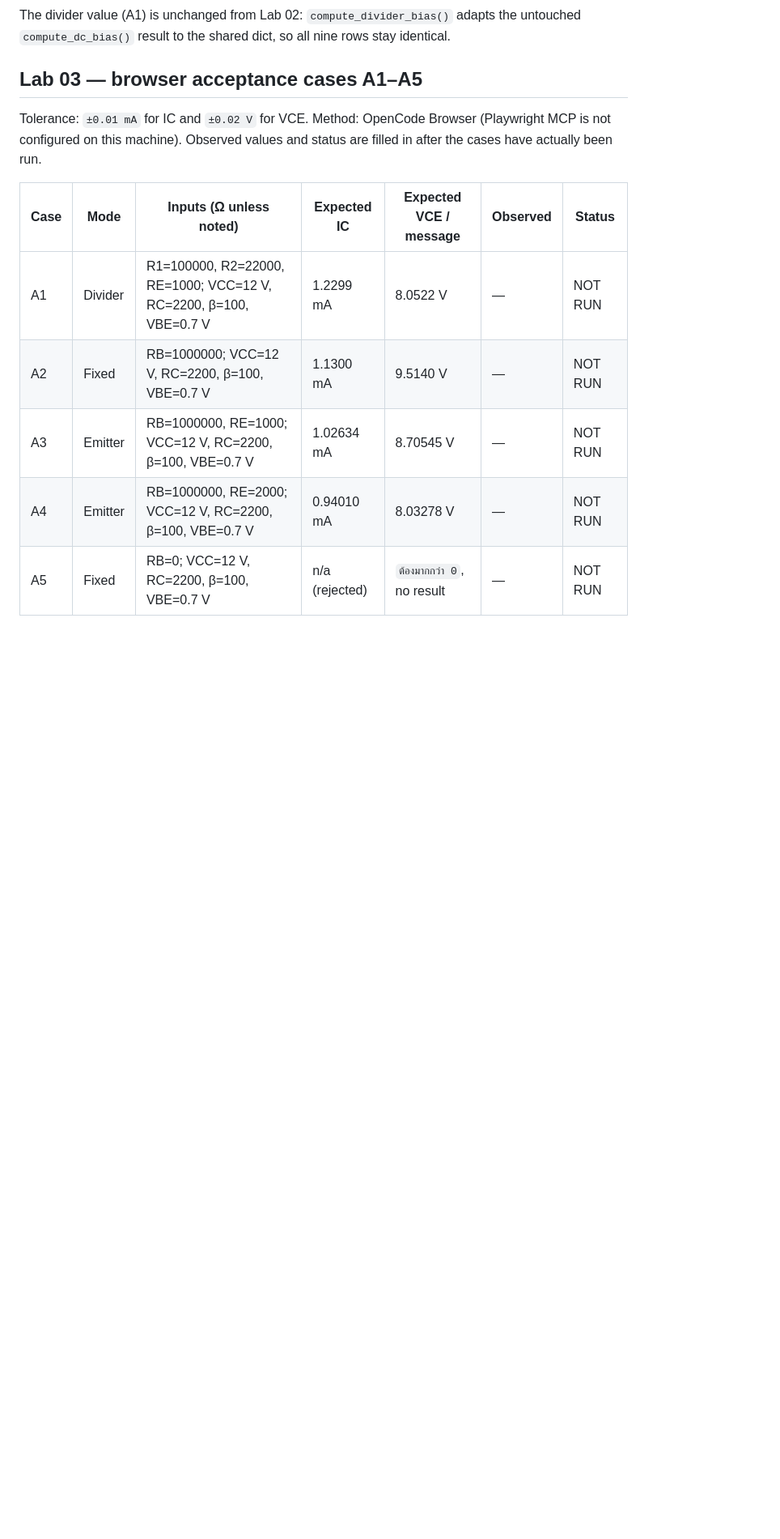
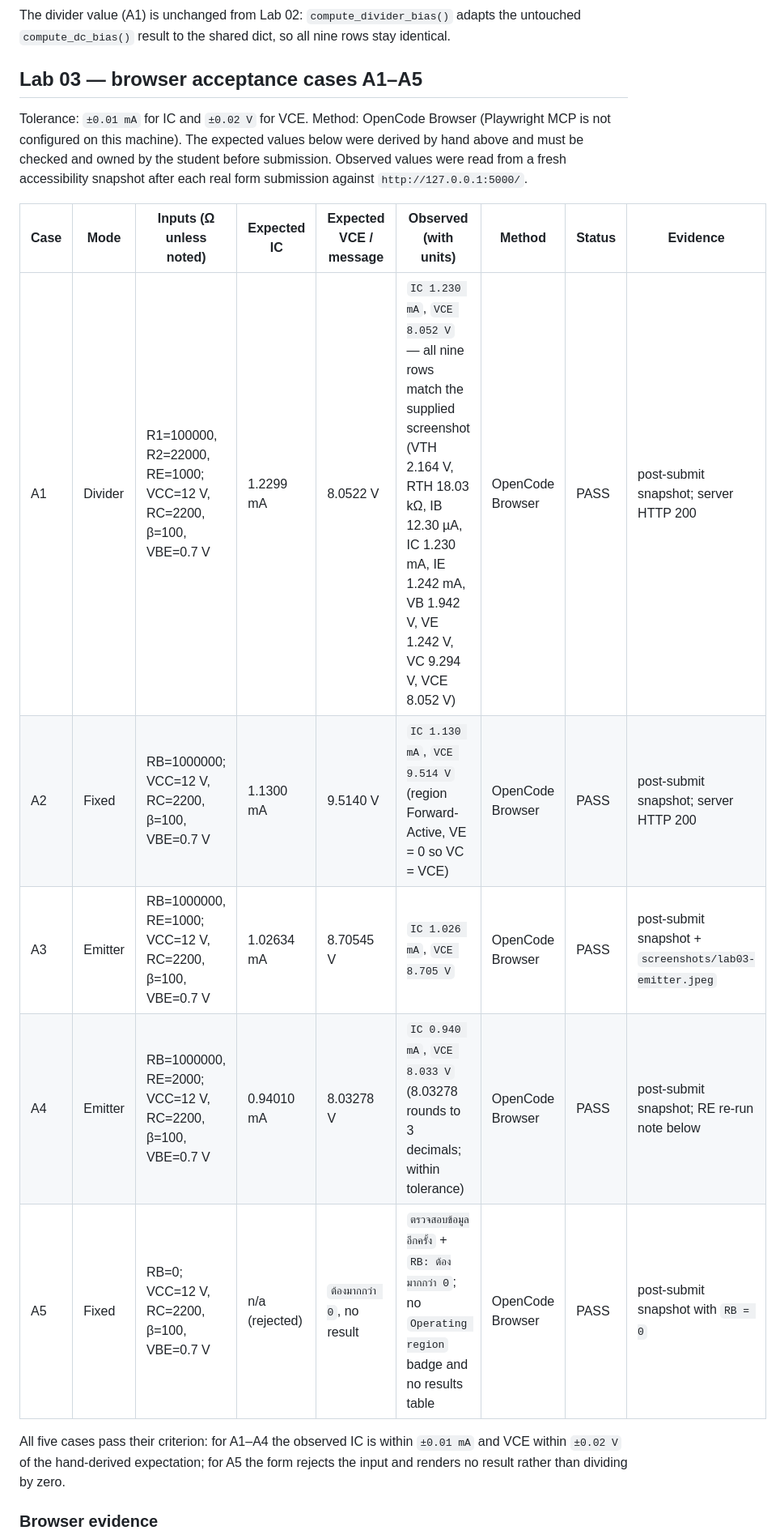
Before and after one commit to GTThanakrit/BJT-DC-Bias-Web-App, a Markdown page: docs/validation.md, the part around one of its changes. Shown at 81% size. GitHub-like rendering; blank space fills up the shorter version.

```diff
--- a/docs/validation.md
+++ b/docs/validation.md
@@ -107,13 +107,22 @@ stay identical.
 ## Lab 03 — browser acceptance cases A1–A5
 
 Tolerance: `±0.01 mA` for IC and `±0.02 V` for VCE. Method: OpenCode Browser
-(Playwright MCP is not configured on this machine). Observed values and status
-are filled in after the cases have actually been run.
+(Playwright MCP is not configured on this machine). The expected values below
+were derived by hand above and must be checked and owned by the student before
+submission. Observed values were read from a fresh accessibility snapshot after
+each real form submission against `http://127.0.0.1:5000/`.
 
-| Case | Mode | Inputs (Ω unless noted) | Expected IC | Expected VCE / message | Observed | Status |
-|---|---|---|---|---|---|---|
-| A1 | Divider | R1=100000, R2=22000, RE=1000; VCC=12 V, RC=2200, β=100, VBE=0.7 V | 1.2299 mA | 8.0522 V | — | NOT RUN |
-| A2 | Fixed | RB=1000000; VCC=12 V, RC=2200, β=100, VBE=0.7 V | 1.1300 mA | 9.5140 V | — | NOT RUN |
-| A3 | Emitter | RB=1000000, RE=1000; VCC=12 V, RC=2200, β=100, VBE=0.7 V | 1.02634 mA | 8.70545 V | — | NOT RUN |
-| A4 | Emitter | RB=1000000, RE=2000; VCC=12 V, RC=2200, β=100, VBE=0.7 V | 0.94010 mA | 8.03278 V | — | NOT RUN |
-| A5 | Fixed | RB=0; VCC=12 V, RC=2200, β=100, VBE=0.7 V | n/a (rejected) | `ต้องมากกว่า 0`, no result | — | NOT RUN |
+| Case | Mode | Inputs (Ω unless noted) | Expected IC | Expected VCE / message | Observed (with units) | Method | Status | Evidence |
+|---|---|---|---|---|---|---|---|---|
+| A1 | Divider | R1=100000, R2=22000, RE=1000; VCC=12 V, RC=2200, β=100, VBE=0.7 V | 1.2299 mA | 8.0522 V | `IC 1.230 mA`, `VCE 8.052 V` — all nine rows match the supplied screenshot (VTH 2.164 V, RTH 18.03 kΩ, IB 12.30 µA, IC 1.230 mA, IE 1.242 mA, VB 1.942 V, VE 1.242 V, VC 9.294 V, VCE 8.052 V) | OpenCode Browser | PASS | post-submit snapshot; server HTTP 200 |
+| A2 | Fixed | RB=1000000; VCC=12 V, RC=2200, β=100, VBE=0.7 V | 1.1300 mA | 9.5140 V | `IC 1.130 mA`, `VCE 9.514 V` (region Forward-Active, VE = 0 so VC = VCE) | OpenCode Browser | PASS | post-submit snapshot; server HTTP 200 |
+| A3 | Emitter | RB=1000000, RE=1000; VCC=12 V, RC=2200, β=100, VBE=0.7 V | 1.02634 mA | 8.70545 V | `IC 1.026 mA`, `VCE 8.705 V` | OpenCode Browser | PASS | post-submit snapshot + `screenshots/lab03-emitter.jpeg` |
+| A4 | Emitter | RB=1000000, RE=2000; VCC=12 V, RC=2200, β=100, VBE=0.7 V | 0.94010 mA | 8.03278 V | `IC 0.940 mA`, `VCE 8.033 V` (8.03278 rounds to 3 decimals; within tolerance) | OpenCode Browser | PASS | post-submit snapshot; RE re-run note below |
+| A5 | Fixed | RB=0; VCC=12 V, RC=2200, β=100, VBE=0.7 V | n/a (rejected) | `ต้องมากกว่า 0`, no result | `ตรวจสอบข้อมูลอีกครั้ง` + `RB: ต้องมากกว่า 0`; no `Operating region` badge and no results table | OpenCode Browser | PASS | post-submit snapshot with `RB = 0` |
+
+All five cases pass their criterion: for A1–A4 the observed IC is within
+`±0.01 mA` and VCE within `±0.02 V` of the hand-derived expectation; for A5 the
+form rejects the input and renders no result rather than dividing by zero.
+
+### Browser evidence
+
```
Also changed, not shown: other parts of docs/validation.md (+26 -0 lines), docs/screenshots/lab03-emitter.jpeg (added), 1 other file.
